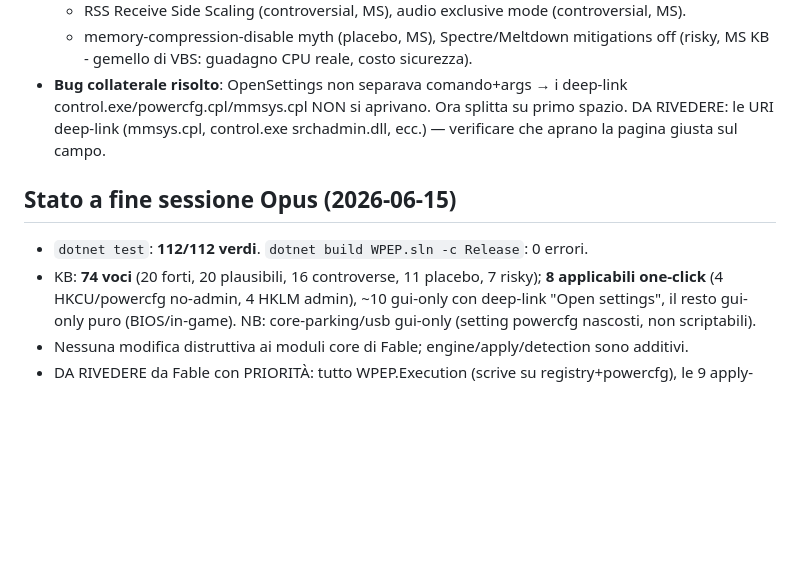
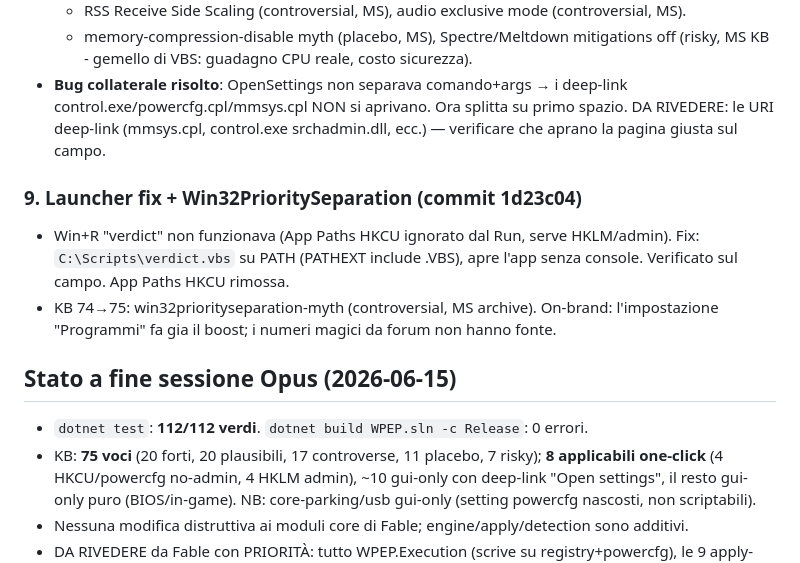
Before and after one commit to Leongithacc/Verdict, a Markdown page: docs/OPUS_AUDIT_LOG.md, the part around the change. Drawn GitHub-style; blank space fills up the shorter version.

Commit message:
docs: audit log - launcher fix + KB 75
Co-Authored-By: Claude Opus 4.8 <noreply@anthropic.com>

```diff
--- a/docs/OPUS_AUDIT_LOG.md
+++ b/docs/OPUS_AUDIT_LOG.md
@@ -132,9 +132,16 @@ Nessun computer-use, nessuna apertura app, solo build/test/commit.
   DA RIVEDERE: le URI deep-link (mmsys.cpl, control.exe srchadmin.dll, ecc.) — verificare
   che aprano la pagina giusta sul campo.
 
+### 9. Launcher fix + Win32PrioritySeparation (commit 1d23c04)
+- Win+R "verdict" non funzionava (App Paths HKCU ignorato dal Run, serve HKLM/admin).
+  Fix: `C:\Scripts\verdict.vbs` su PATH (PATHEXT include .VBS), apre l'app senza console.
+  Verificato sul campo. App Paths HKCU rimossa.
+- KB 74→75: win32priorityseparation-myth (controversial, MS archive). On-brand:
+  l'impostazione "Programmi" fa gia il boost; i numeri magici da forum non hanno fonte.
+
 ## Stato a fine sessione Opus (2026-06-15)
 - `dotnet test`: **112/112 verdi**. `dotnet build WPEP.sln -c Release`: 0 errori.
-- KB: **74 voci** (20 forti, 20 plausibili, 16 controverse, 11 placebo, 7 risky);
+- KB: **75 voci** (20 forti, 20 plausibili, 17 controverse, 11 placebo, 7 risky);
   **8 applicabili one-click** (4 HKCU/powercfg no-admin, 4 HKLM admin),
   ~10 gui-only con deep-link "Open settings", il resto gui-only puro (BIOS/in-game).
   NB: core-parking/usb gui-only (setting powercfg nascosti, non scriptabili).
```
